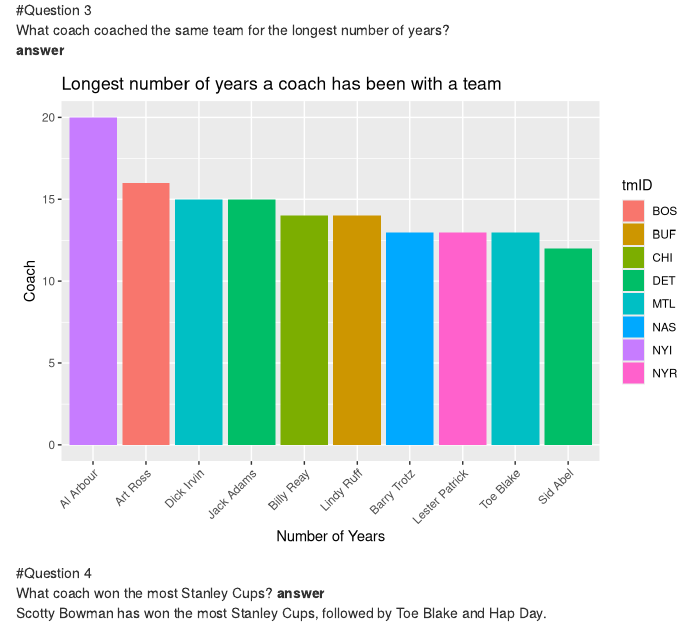
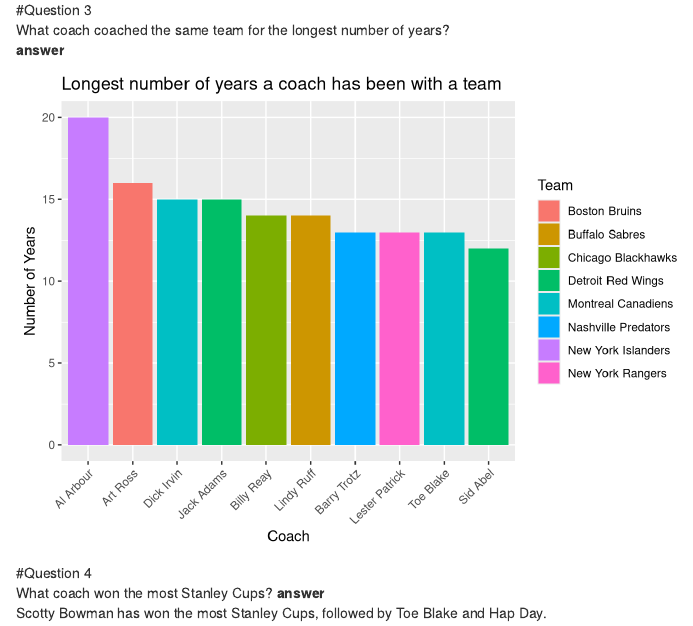
Before and after one commit to Tanflare/Data-Science, an R Markdown document (Final.Rmd): the page in a window 1100 px wide, from 5830 px down. Rendered offline with R 4.5, knitr and Pandoc, with nearby package versions; some code elsewhere in the file could not run offline.

Commit message:
Fix coaches

````diff
--- a/Final.Rmd
+++ b/Final.Rmd
@@ -179,8 +179,17 @@
 What coach coached the same team for the longest number of years?
 **answer**
 ```{r}
+teamNames <- teams_F %>% select(c("tmID", "name")) %>% unique() %>% filter(name!="Chicago Black Hawks")
+
 coaches_names <- masters %>% select("coachID", "firstName", "lastName") %>% filter(!is.na(coachID))
-coaches %>% group_by(coachID, tmID) %>%  tally() %>% arrange(desc(n)) %>% inner_join(., coaches_names, by="coachID") %>% mutate(name = paste(firstName, lastName, sep=" ")) %>% head(10) %>% ggplot(aes( reorder(name, -n),n)) + geom_col(aes(fill=tmID)) +theme(axis.text.x = element_text(angle = 45, hjust = 1)) + labs(title = "Longest number of years a coach has been with a team", x="Number of Years", y="Coach")
+
+topCoaches<- coaches %>% group_by(coachID, tmID) %>%  tally() %>% arrange(desc(n)) %>% inner_join(., coaches_names, by="coachID") %>% mutate(nameC = paste(firstName, lastName, sep=" ")) %>% head(10)
+
+topCoaches %>% inner_join(., teamNames, by="tmID") %>%
+  ggplot(aes( reorder(nameC, -n),n)) + geom_col(aes(fill=name)) +
+  theme(axis.text.x = element_text(angle = 45, hjust = 1)) +
+  labs(title = "Longest number of years a coach has been with a team", y="Number of Years", x="Coach") +
+  scale_fill_discrete(name="Team")
 ```
 
 #Question 4
````
